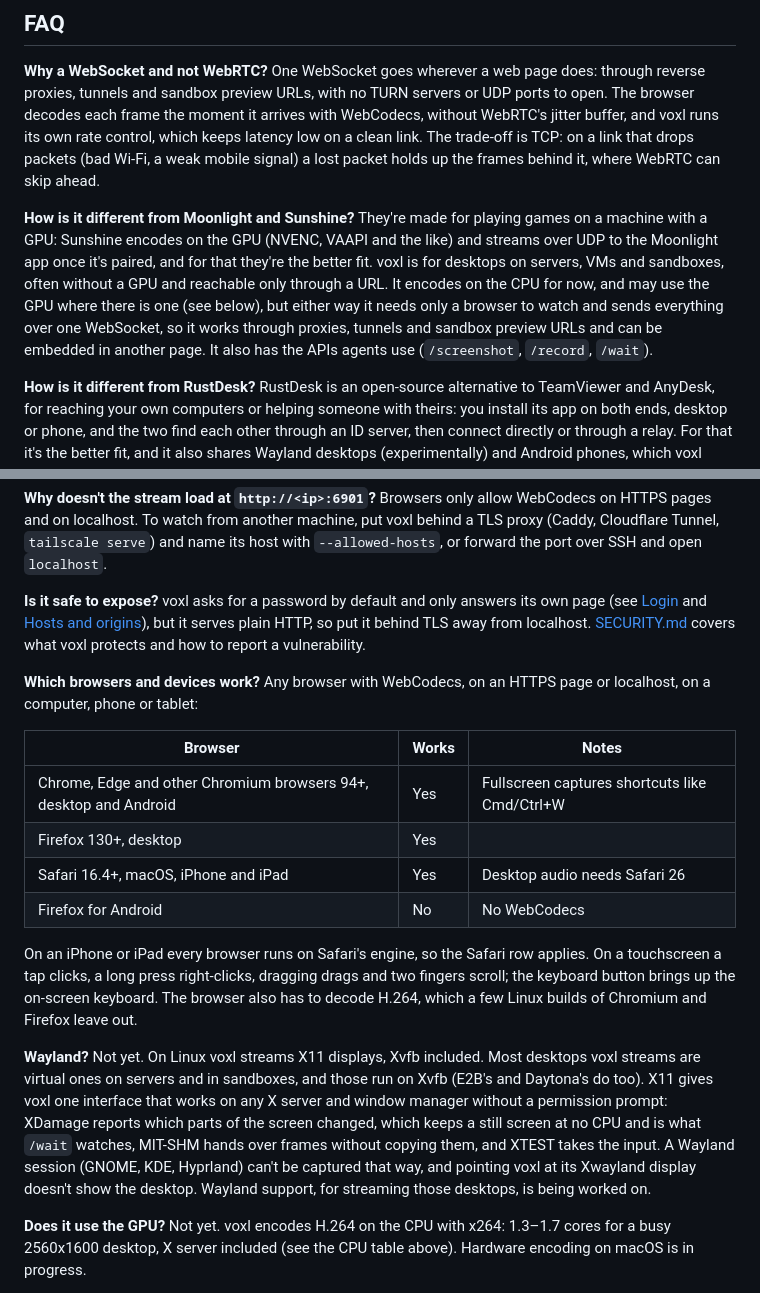
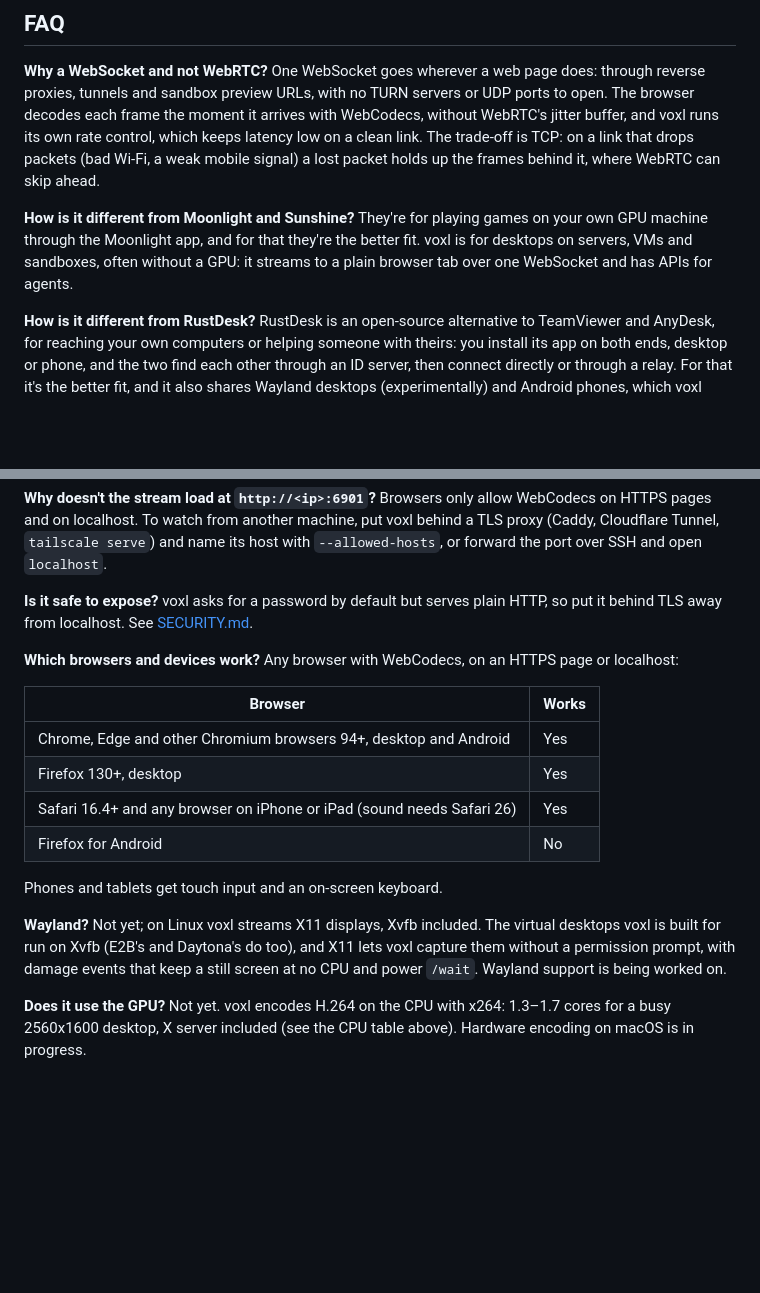
Before and after one commit to tembo/voxl, a Markdown page: README.md, 2 parts joined by grey strips. Rendered like a GitHub page; blank space fills up the shorter version.

Commit message:
docs: shorten the FAQ entries

```diff
--- a/README.md
+++ b/README.md
@@ -270,15 +270,10 @@ WebRTC's jitter buffer, and voxl runs its own rate control, which keeps latency
 clean link. The trade-off is TCP: on a link that drops packets (bad Wi-Fi, a weak mobile
 signal) a lost packet holds up the frames behind it, where WebRTC can skip ahead.
 
-**How is it different from Moonlight and Sunshine?** They're made for playing games on a
-machine with a GPU: Sunshine encodes on the GPU (NVENC, VAAPI and the like) and streams
-over UDP to the Moonlight app once it's paired, and for that they're the better fit. voxl
-is for desktops on servers, VMs and sandboxes, often without a GPU and reachable only
-through a URL. It encodes on the CPU for now, and may use the GPU where there is one (see
-below), but either way it needs only a browser to watch and sends everything over one
-WebSocket, so it works through proxies, tunnels and sandbox preview URLs and can be
-embedded in another page. It also has the APIs agents use (`/screenshot`, `/record`,
-`/wait`).
+**How is it different from Moonlight and Sunshine?** They're for playing games on your
+own GPU machine through the Moonlight app, and for that they're the better fit. voxl is
+for desktops on servers, VMs and sandboxes, often without a GPU: it streams to a plain
+browser tab over one WebSocket and has APIs for agents.
 
 **How is it different from RustDesk?** RustDesk is an open-source alternative to
 TeamViewer and AnyDesk, for reaching your own computers or helping someone with theirs:
@@ -297,34 +292,25 @@ HTTPS pages and on localhost. To watch from another machine, put voxl behind a T
 (Caddy, Cloudflare Tunnel, `tailscale serve`) and name its host with `--allowed-hosts`,
 or forward the port over SSH and open `localhost`.
 
-**Is it safe to expose?** voxl asks for a password by default and only answers its own
-page (see [Login](#login) and [Hosts and origins](#hosts-and-origins)), but it serves
-plain HTTP, so put it behind TLS away from localhost. [SECURITY.md](SECURITY.md) covers
-what voxl protects and how to report a vulnerability.
+**Is it safe to expose?** voxl asks for a password by default but serves plain HTTP, so
+put it behind TLS away from localhost. See [SECURITY.md](SECURITY.md).
 
 **Which browsers and devices work?** Any browser with WebCodecs, on an HTTPS page or
-localhost, on a computer, phone or tablet:
+localhost:
 
-| Browser                                                           | Works | Notes                                         |
-| ----------------------------------------------------------------- | ----- | --------------------------------------------- |
-| Chrome, Edge and other Chromium browsers 94+, desktop and Android | Yes   | Fullscreen captures shortcuts like Cmd/Ctrl+W |
-| Firefox 130+, desktop                                             | Yes   |                                               |
-| Safari 16.4+, macOS, iPhone and iPad                              | Yes   | Desktop audio needs Safari 26                 |
-| Firefox for Android                                               | No    | No WebCodecs                                  |
+| Browser                                                                | Works |
+| ---------------------------------------------------------------------- | ----- |
+| Chrome, Edge and other Chromium browsers 94+, desktop and Android      | Yes   |
+| Firefox 130+, desktop                                                  | Yes   |
+| Safari 16.4+ and any browser on iPhone or iPad (sound needs Safari 26) | Yes   |
+| Firefox for Android                                                    | No    |
 
-On an iPhone or iPad every browser runs on Safari's engine, so the Safari row applies. On
-a touchscreen a tap clicks, a long press right-clicks, dragging drags and two fingers
-scroll; the keyboard button brings up the on-screen keyboard. The browser also has to
-decode H.264, which a few Linux builds of Chromium and Firefox leave out.
+Phones and tablets get touch input and an on-screen keyboard.
 
-**Wayland?** Not yet. On Linux voxl streams X11 displays, Xvfb included. Most desktops
-voxl streams are virtual ones on servers and in sandboxes, and those run on Xvfb (E2B's
-and Daytona's do too). X11 gives voxl one interface that works on any X server and window
-manager without a permission prompt: XDamage reports which parts of the screen changed,
-which keeps a still screen at no CPU and is what `/wait` watches, MIT-SHM hands over
-frames without copying them, and XTEST takes the input. A Wayland session (GNOME, KDE,
-Hyprland) can't be captured that way, and pointing voxl at its Xwayland display doesn't
-show the desktop. Wayland support, for streaming those desktops, is being worked on.
+**Wayland?** Not yet; on Linux voxl streams X11 displays, Xvfb included. The virtual
+desktops voxl is built for run on Xvfb (E2B's and Daytona's do too), and X11 lets voxl
+capture them without a permission prompt, with damage events that keep a still screen at
+no CPU and power `/wait`. Wayland support is being worked on.
 
 **Does it use the GPU?** Not yet. voxl encodes H.264 on the CPU with x264: 1.3–1.7 cores
 for a busy 2560x1600 desktop, X server included (see the CPU table above). Hardware
```
